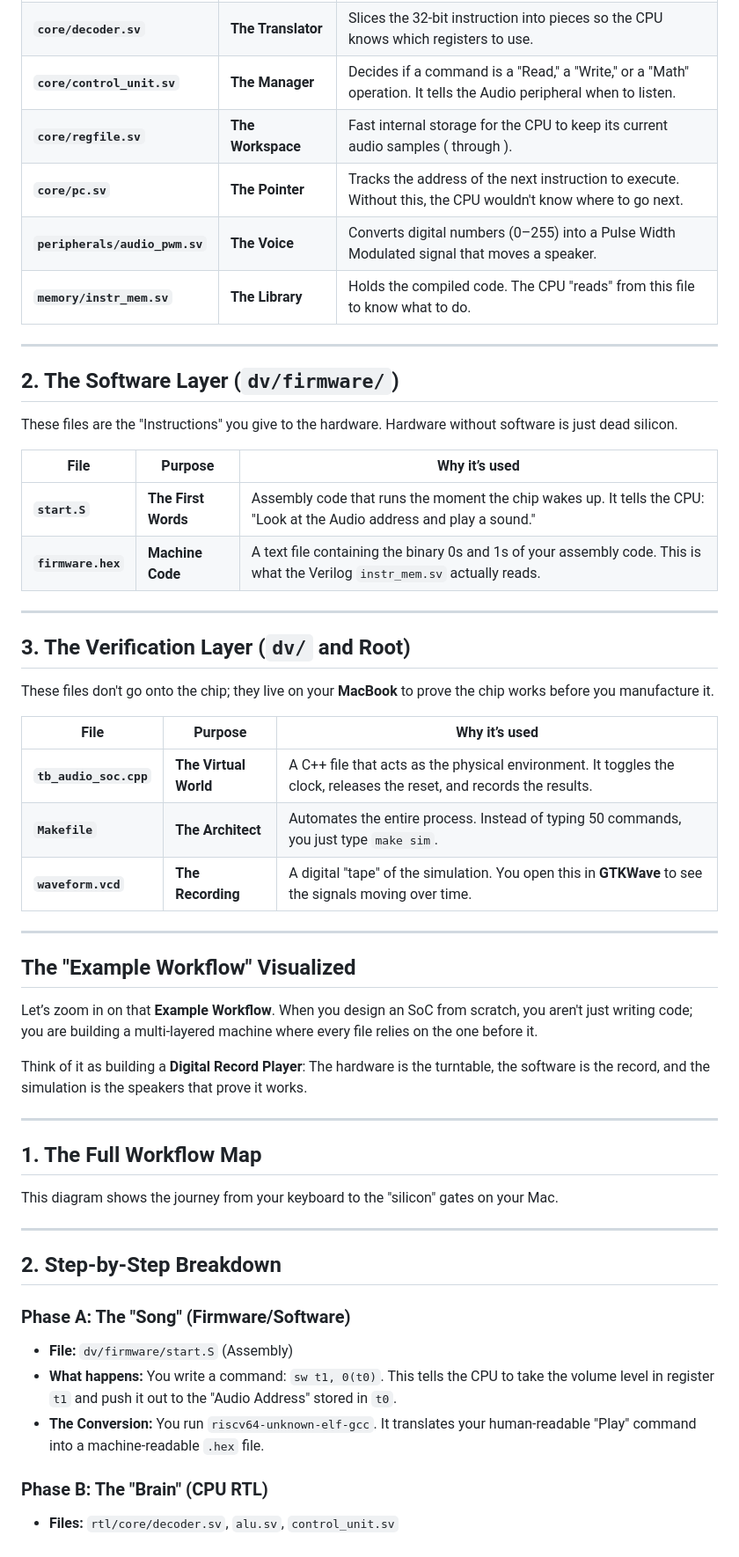
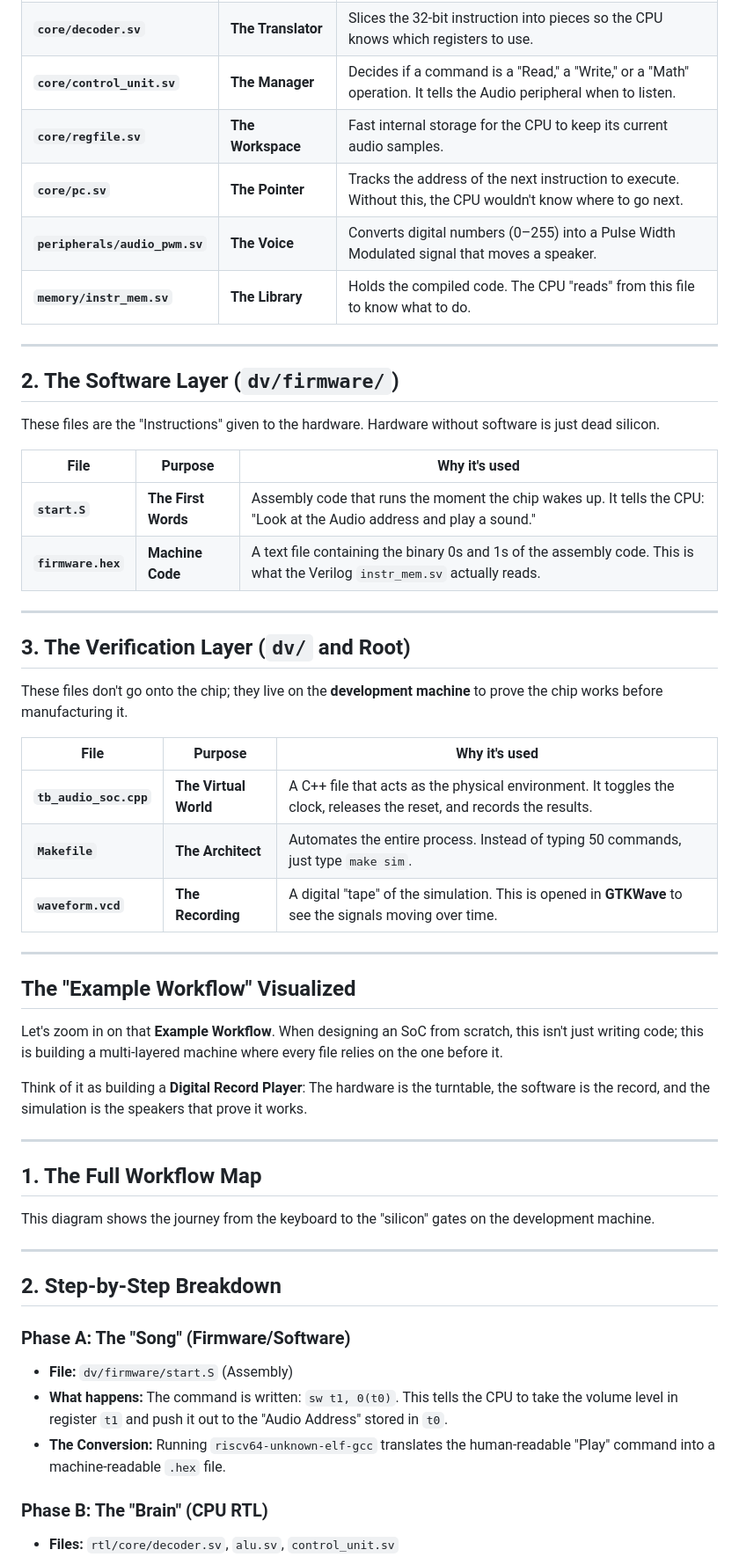
Before and after one commit to Raghavan-04/Custom_Audio_SOC, a Markdown page: readme.md, the part around one of its changes. Shown at 88% size. Rendered like a GitHub page.

Commit message:
More defined readable file

```diff
--- a/readme.md
+++ b/readme.md
@@ -71,7 +60,7 @@ These files define the actual physical logic (the "Silicon") of your chip.
 | **`core/alu.sv`** | **The Calculator** | Performs all math. For an audio chip, this is used for volume scaling and calculating signal filters. |
 | **`core/decoder.sv`** | **The Translator** | Slices the 32-bit instruction into pieces so the CPU knows which registers to use. |
 | **`core/control_unit.sv`** | **The Manager** | Decides if a command is a "Read," a "Write," or a "Math" operation. It tells the Audio peripheral when to listen. |
-| **`core/regfile.sv`** | **The Workspace** | Fast internal storage for the CPU to keep its current audio samples ( through ). |
+| **`core/regfile.sv`** | **The Workspace** | Fast internal storage for the CPU to keep its current audio samples. |
 | **`core/pc.sv`** | **The Pointer** | Tracks the address of the next instruction to execute. Without this, the CPU wouldn't know where to go next. |
 | **`peripherals/audio_pwm.sv`** | **The Voice** | Converts digital numbers (0–255) into a Pulse Width Modulated signal that moves a speaker. |
 | **`memory/instr_mem.sv`** | **The Library** | Holds the compiled code. The CPU "reads" from this file to know what to do. |
@@ -80,30 +69,30 @@ These files define the actual physical logic (the "Silicon") of your chip.
 
 ## 2. The Software Layer (`dv/firmware/`)
 
-These files are the "Instructions" you give to the hardware. Hardware without software is just dead silicon.
+These files are the "Instructions" given to the hardware. Hardware without software is just dead silicon.
 
-| File | Purpose | Why it’s used |
+| File | Purpose | Why it's used |
 | --- | --- | --- |
 | **`start.S`** | **The First Words** | Assembly code that runs the moment the chip wakes up. It tells the CPU: "Look at the Audio address and play a sound." |
-| **`firmware.hex`** | **Machine Code** | A text file containing the binary 0s and 1s of your assembly code. This is what the Verilog `instr_mem.sv` actually reads. |
+| **`firmware.hex`** | **Machine Code** | A text file containing the binary 0s and 1s of the assembly code. This is what the Verilog `instr_mem.sv` actually reads. |
 
 ---
 
 ## 3. The Verification Layer (`dv/` and Root)
 
-These files don't go onto the chip; they live on your **MacBook** to prove the chip works before you manufacture it.
+These files don't go onto the chip; they live on the **development machine** to prove the chip works before manufacturing it.
 
-| File | Purpose | Why it’s used |
+| File | Purpose | Why it's used |
 | --- | --- | --- |
 | **`tb_audio_soc.cpp`** | **The Virtual World** | A C++ file that acts as the physical environment. It toggles the clock, releases the reset, and records the results. |
-| **`Makefile`** | **The Architect** | Automates the entire process. Instead of typing 50 commands, you just type `make sim`. |
-| **`waveform.vcd`** | **The Recording** | A digital "tape" of the simulation. You open this in **GTKWave** to see the signals moving over time. |
+| **`Makefile`** | **The Architect** | Automates the entire process. Instead of typing 50 commands, just type `make sim`. |
+| **`waveform.vcd`** | **The Recording** | A digital "tape" of the simulation. This is opened in **GTKWave** to see the signals moving over time. |
 
 ---
 
 ## The "Example Workflow" Visualized
 
-Let’s zoom in on that **Example Workflow**. When you design an SoC from scratch, you aren't just writing code; you are building a multi-layered machine where every file relies on the one before it.
+Let's zoom in on that **Example Workflow**. When designing an SoC from scratch, this isn't just writing code; this is building a multi-layered machine where every file relies on the one before it.
 
 Think of it as building a **Digital Record Player**: The hardware is the turntable, the software is the record, and the simulation is the speakers that prove it works.
 
@@ -111,7 +100,7 @@ Think of it as building a **Digital Record Player**: The hardware is the turntab
 
 ## 1. The Full Workflow Map
 
-This diagram shows the journey from your keyboard to the "silicon" gates on your Mac.
+This diagram shows the journey from the keyboard to the "silicon" gates on the development machine.
 
 ---
 
@@ -120,8 +109,8 @@ This diagram shows the journey from your keyboard to the "silicon" gates on your
 ### Phase A: The "Song" (Firmware/Software)
 
 * **File:** `dv/firmware/start.S` (Assembly)
-* **What happens:** You write a command: `sw t1, 0(t0)`. This tells the CPU to take the volume level in register `t1` and push it out to the "Audio Address" stored in `t0`.
-* **The Conversion:** You run `riscv64-unknown-elf-gcc`. It translates your human-readable "Play" command into a machine-readable `.hex` file.
+* **What happens:** The command is written: `sw t1, 0(t0)`. This tells the CPU to take the volume level in register `t1` and push it out to the "Audio Address" stored in `t0`.
+* **The Conversion:** Running `riscv64-unknown-elf-gcc` translates the human-readable "Play" command into a machine-readable `.hex` file.
 
 ### Phase B: The "Brain" (CPU RTL)
 
```
Also changed, not shown: other parts of readme.md (+22 -33 lines).
